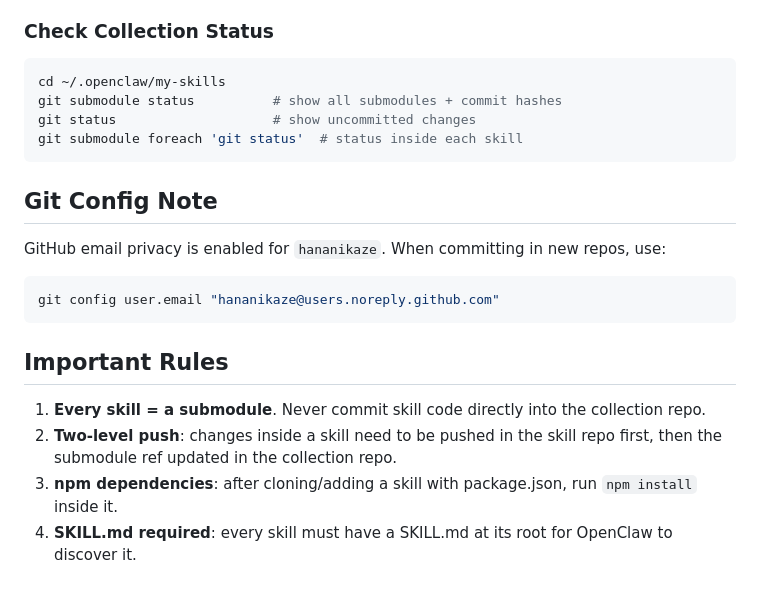
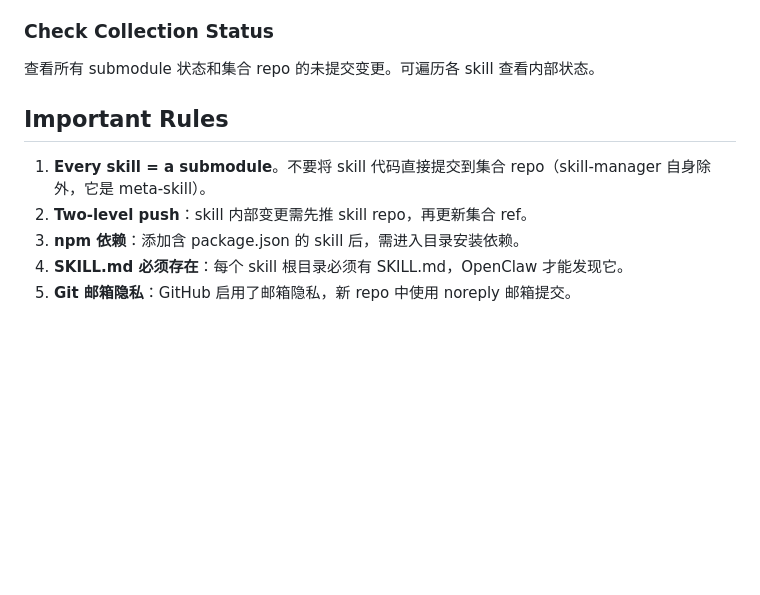
Before and after one commit to hananikaze/hananikaze_skill_collection, a Markdown page: skill-manager/SKILL.md, the part around one of its changes. GitHub-like rendering; blank space fills up the shorter version.

````diff
--- a/skill-manager/SKILL.md
+++ b/skill-manager/SKILL.md
@@ -115,24 +59,11 @@ git push
 
 ### Check Collection Status
-
-```bash
-cd ~/.openclaw/my-skills
-git submodule status          # show all submodules + commit hashes
-git status                    # show uncommitted changes
-git submodule foreach 'git status'  # status inside each skill
-```
-
-## Git Config Note
-
-GitHub email privacy is enabled for `hananikaze`. When committing in new repos, use:
-
-```bash
-git config user.email "hananikaze@users.noreply.github.com"
-```
+查看所有 submodule 状态和集合 repo 的未提交变更。可遍历各 skill 查看内部状态。
 
 ## Important Rules
 
-1. **Every skill = a submodule**. Never commit skill code directly into the collection repo.
-2. **Two-level push**: changes inside a skill need to be pushed in the skill repo first, then the submodule ref updated in the collection repo.
-3. **npm dependencies**: after cloning/adding a skill with package.json, run `npm install` inside it.
-4. **SKILL.md required**: every skill must have a SKILL.md at its root for OpenClaw to discover it.
+1. **Every skill = a submodule**。不要将 skill 代码直接提交到集合 repo（skill-manager 自身除外，它是 meta-skill）。
+2. **Two-level push**：skill 内部变更需先推 skill repo，再更新集合 ref。
+3. **npm 依赖**：添加含 package.json 的 skill 后，需进入目录安装依赖。
+4. **SKILL.md 必须存在**：每个 skill 根目录必须有 SKILL.md，OpenClaw 才能发现它。
+5. **Git 邮箱隐私**：GitHub 启用了邮箱隐私，新 repo 中使用 noreply 邮箱提交。
````
Also changed, not shown: other parts of skill-manager/SKILL.md (+14 -70 lines).
